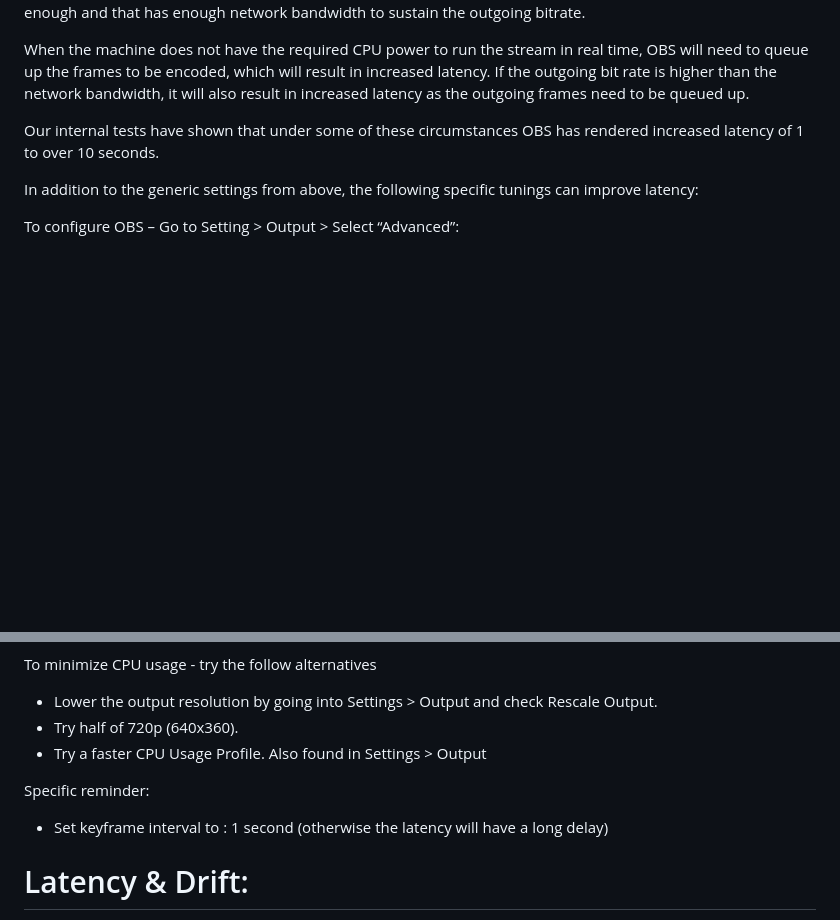
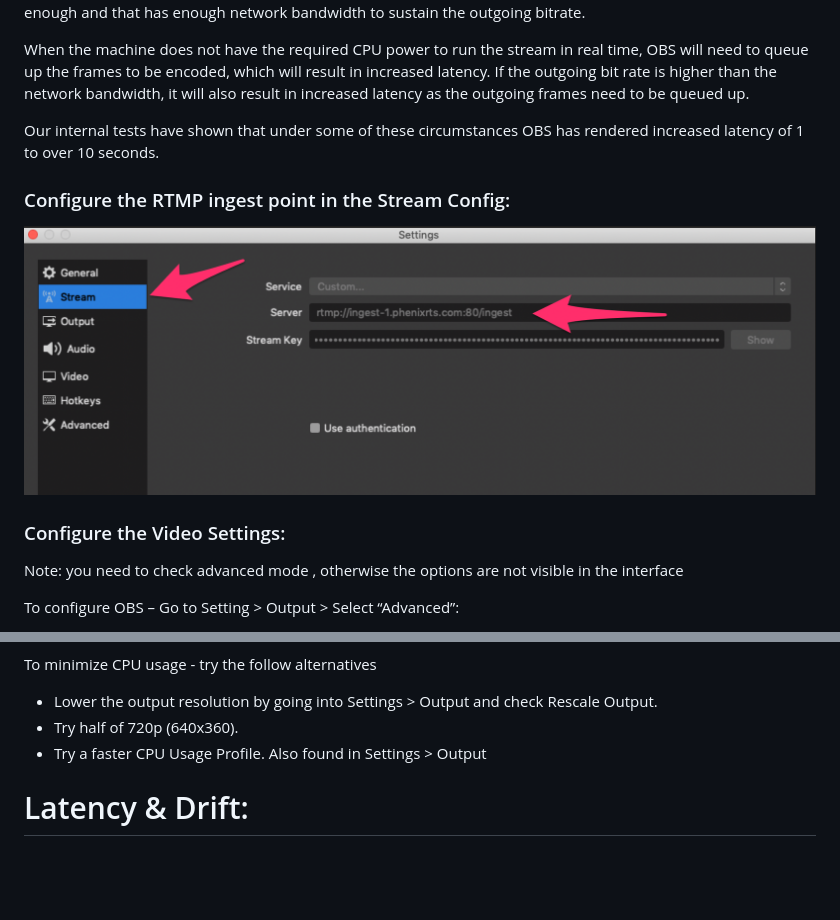
Before and after one commit to zendertv/zender-docs, a Markdown page: STREAMING.md, 2 parts joined by grey strips. Drawn GitHub-style; pictures changed too: docs/images/obs/obs-stream-config.png (added); blank space fills up the shorter version.

```diff
--- a/STREAMING.md
+++ b/STREAMING.md
@@ -52,7 +52,11 @@ When the machine does not have the required CPU power to run the stream in real
 
 Our internal tests have shown that under some of these circumstances OBS has rendered increased latency of 1 to over 10 seconds.
 
-In addition to the generic settings from above, the following specific tunings can improve latency:
+### Configure the RTMP ingest point in the Stream Config:
+![OBS Stream Config](docs/images/obs/obs-stream-config.png?raw=true "OBS Stream Config")
+
+### Configure the Video Settings:
+Note: you need to check advanced mode , otherwise the options are not visible in the interface
 
 To configure OBS – Go to Setting > Output > Select “Advanced”:
 -  Check “Use Custom Buffer Size”. Set the buffer size to 0.
@@ -66,8 +79,6 @@ To minimize CPU usage - try the follow alternatives
 - Try half of 720p (640x360).
 - Try a faster CPU Usage Profile. Also found in Settings > Output
 
-Specific reminder:
-- Set keyframe interval to : 1 second (otherwise the latency will have a long delay)
 
 # Latency & Drift:
 For ultra low Latency the latency varies around 2-3 seconds.
```
Also changed, not shown: other parts of STREAMING.md (+10 -1 lines), docs/images/obs/obs-audio-config.png (added), docs/images/obs/obs-output-config.png (added), docs/images/obs/obs-video-config.png (added).
